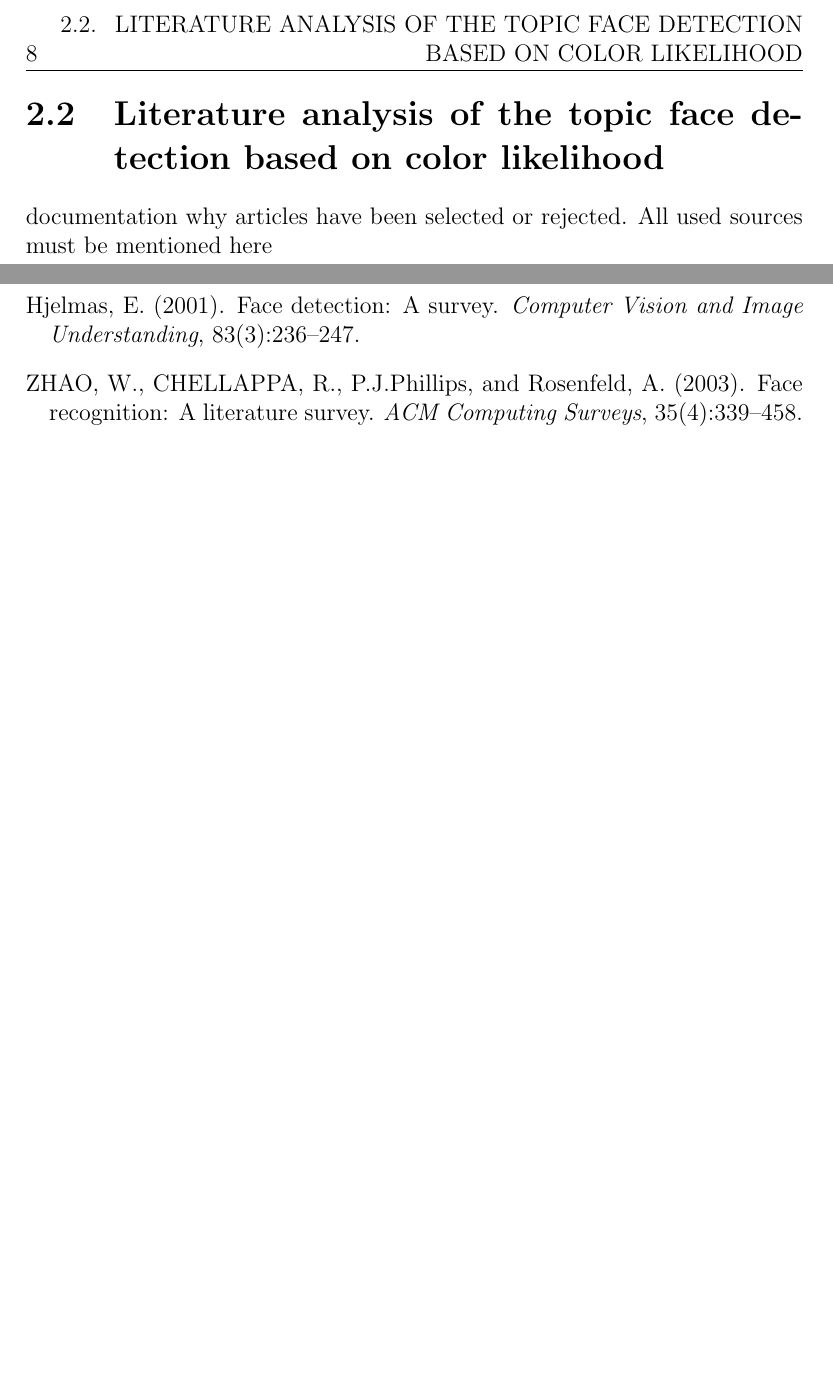
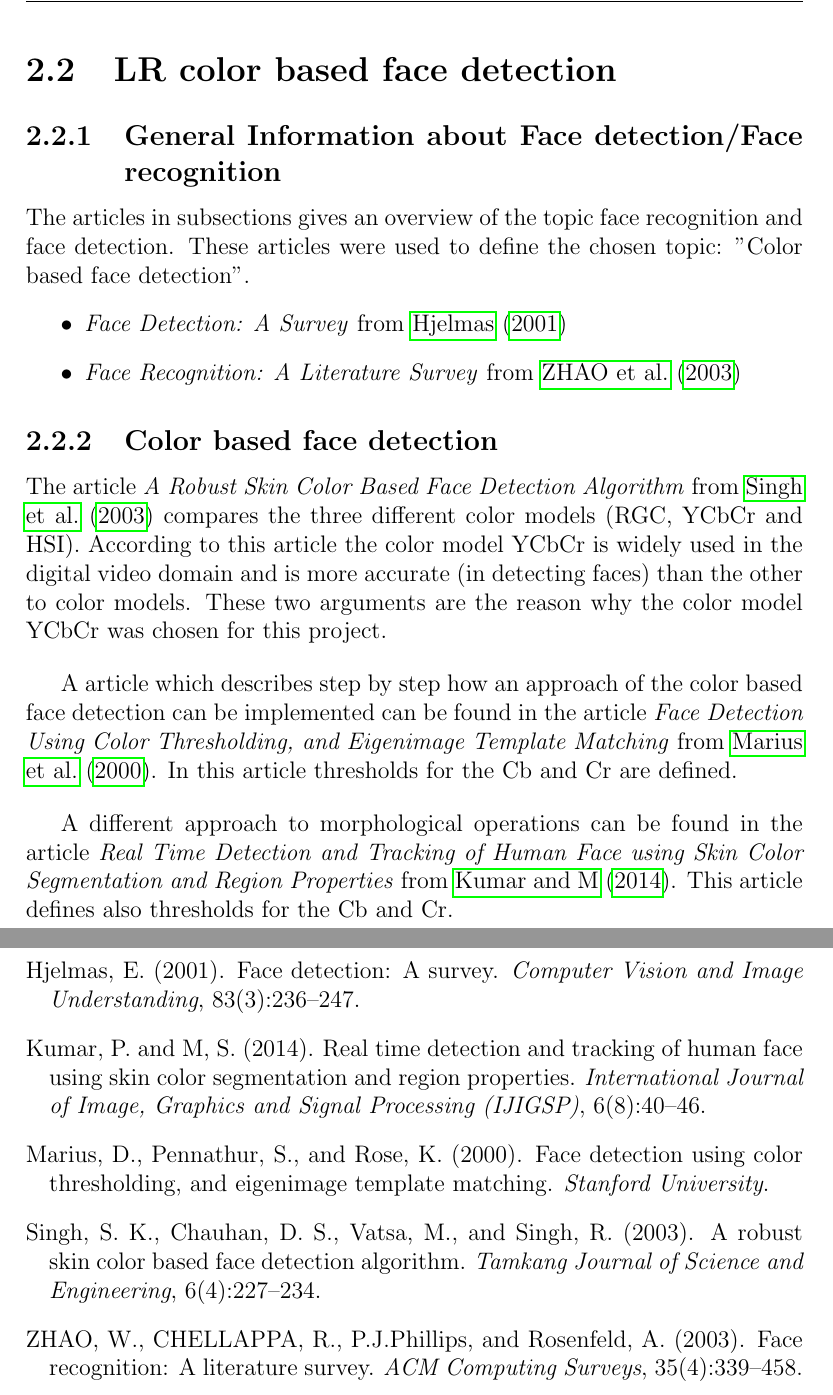
Before and after one commit to EstebanFuerte/FHV_MEM_2016WS_SensorSystems_p3_imageProcessing, a LaTeX thesis (Project_FaceDetection_Color/documentation/LaTeX/SensorSystemsProject.tex, which reads Project_FaceDetection_Color/documentation/LaTeX/bib/SensorSystems_Project_FaceRecognition.bib, Project_FaceDetection_Color/documentation/LaTeX/tex/LiteratureAnalysis.tex, Project_FaceDetection_Color/documentation/LaTeX/tex/ProblemDescription.tex): two parts of pages 8 and 11 of 11, joined at a grey line, cut at the place of the change, the shorter picture padded with empty space. The pictures show the PDF file Project_FaceDetection_Color/documentation/LaTeX/SensorSystemsProject.pdf that the author committed with the source.

Commit message:
Add information from the meeting in the afternoon

```diff
--- a/Project_FaceDetection_Color/documentation/LaTeX/bib/SensorSystems_Project_FaceRecognition.bib
+++ b/Project_FaceDetection_Color/documentation/LaTeX/bib/SensorSystems_Project_FaceRecognition.bib
@@ -1,5 +1,12 @@
 % Encoding: UTF-8
 
+
+@Article{ColorAndEigenimage,
+  Title                    = {Face Detection Using Color Thresholding, and Eigenimage Template Matching},
+  Author                   = {Diedrick Marius and Sumita Pennathur and Klint Rose},
+  Journal                  = {Stanford University},
+  Year                     = {2000}
+}
 
 @Article{FDASurvey,
   Title                    = {Face Detection: A Survey},
@@ -29,3 +36,23 @@
   Journal                  = {FHV},
   Year                     = {2016}
 }
+
+@Article{RobustSkinColorFD,
+  Title                    = {A Robust Skin Color Based Face Detection Algorithm},
+  Author                   = {Sanjay Kr. Singh and D. S. Chauhan and Mayank Vatsa and Richa Singh},
+  Journal                  = {Tamkang Journal of Science and Engineering},
+  Year                     = {2003},
+  Number                   = {4},
+  Pages                    = {227-234},
+  Volume                   = {6}
+}
+
+@Article{RTFaceDetection,
+  Title                    = {Real Time Detection and Tracking of Human Face using Skin Color Segmentation and Region Properties},
+  Author                   = {Prashanth Kumar and Shashidhara M},
+  Journal                  = {International Journal of Image, Graphics and Signal Processing (IJIGSP)},
+  Year                     = {2014},
+  Number                   = {8},
+  Pages                    = {40-46},
+  Volume                   = {6}
+}
--- a/Project_FaceDetection_Color/documentation/LaTeX/tex/LiteratureAnalysis.tex
+++ b/Project_FaceDetection_Color/documentation/LaTeX/tex/LiteratureAnalysis.tex
@@ -15,7 +15,21 @@ The structure of the table (see figure \ref{LRT}  make additional sorting (by ex
 
 All literatures which were mentioned in this document are also listed in the bibliography.
 
-\section{Literature analysis of the topic face detection based on color likelihood}
-documentation why articles have been selected or rejected. All
-used sources must be mentioned here
+\section{LR color based face detection}
+%documentation why articles have been selected or rejected. All
+%used sources must be mentioned here
+\subsection{General Information about Face detection/Face recognition}
+The articles in subsections gives an overview of the topic face recognition and face detection. These articles were used to define the chosen topic: "Color based face detection".
+\begin{itemize}
+\item \textit{Face Detection: A Survey} from \cite{FDASurvey}
+\item \textit{Face Recognition: A Literature Survey} from \cite{FRLiteratureSurvey}
+\end{itemize}
+
+\subsection{Color based face detection}
+The article \textit{A Robust Skin Color Based Face Detection Algorithm} from \cite{RobustSkinColorFD} compares the three different color models (RGC, YCbCr and HSI). According to this article the color model YCbCr is widely used in the digital video domain and is more accurate (in detecting faces) than the other to color models. These two arguments are the reason why the color model YCbCr was chosen for this project.\bigskip
+
+A article which describes step by step how an approach of the color based face detection can be implemented can be found in the article \textit{Face Detection Using Color Thresholding, and Eigenimage Template Matching} from \cite{ColorAndEigenimage}. In this article thresholds for the Cb and Cr are defined.\bigskip
+
+A different approach to morphological operations can be found in the article \textit{Real Time Detection and Tracking of Human Face using Skin Color Segmentation and Region Properties} from \cite{RTFaceDetection}. This article defines also thresholds for the Cb and Cr.
+
 \end{document}
--- a/Project_FaceDetection_Color/documentation/LaTeX/tex/ProblemDescription.tex
+++ b/Project_FaceDetection_Color/documentation/LaTeX/tex/ProblemDescription.tex
@@ -34,7 +34,9 @@ We decided to have a closer look on the face detection process because for the p
 According to \cite{FDASurvey} are \textbf{Image-based approaches} the moste robust techniques for gray images, but on the other side they need a lot of computation time by multiresolution window scanning.\\
 The \textbf{feature-based approaches} were the first attemps in the face detection history. They are built up simple and so they need less computation time, this enables these approaches access to real-time applications.
 
-The most interesting approach for us was \textit{Face detection based on color likelihood} approach (in figure \ref{FDaS} marked as \textit{Color}).
+The most interesting approach for us was \textit{Face detection based on color likelihood} approach (in figure \ref{FDaS} marked as \textit{Color}). Argumentation for this algorithm can be found in the section \ref{cbFd};
 
 
-\section{Color based face detection}
+\section{Color based face detection} \label{cbFd}
+According to the article \textit{A Robust Skin Color Based Face Detection Algorithm} of \cite{RobustSkinColorFD} following points argue for the color based case detection
+\begin{itemize}
@@ -41,3 +46,5 @@ The most interesting approach for us was \textit{Face detection based on color l
+\end{itemize}
+
 An application for the simple and real-time capable algorithmus face detection with color can be found in the articel  \textit{Face recognition: A literature survey} from \cite{FRLiteratureSurvey}
 \begin{quotation}
 \textit{In video conferencing systems, there is a need to automatically control the camera in
```
Also changed, not shown: Project_FaceDetection_Color/documentation/LaTeX/SensorSystemsProject.pdf, Project_FaceDetection_Color/documentation/LaTeX/tex/ProblemDescription.tex (3 more changed lines).
